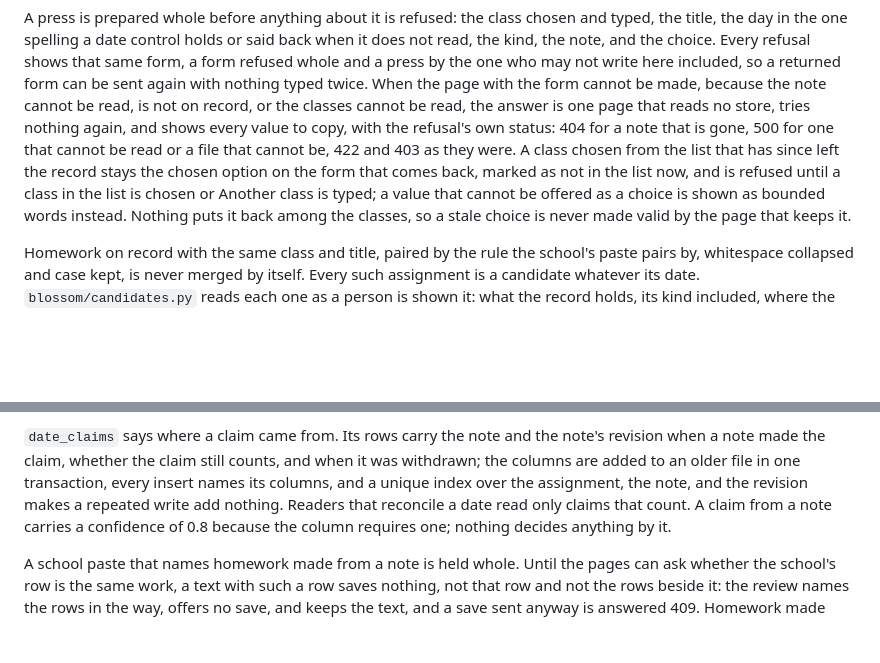
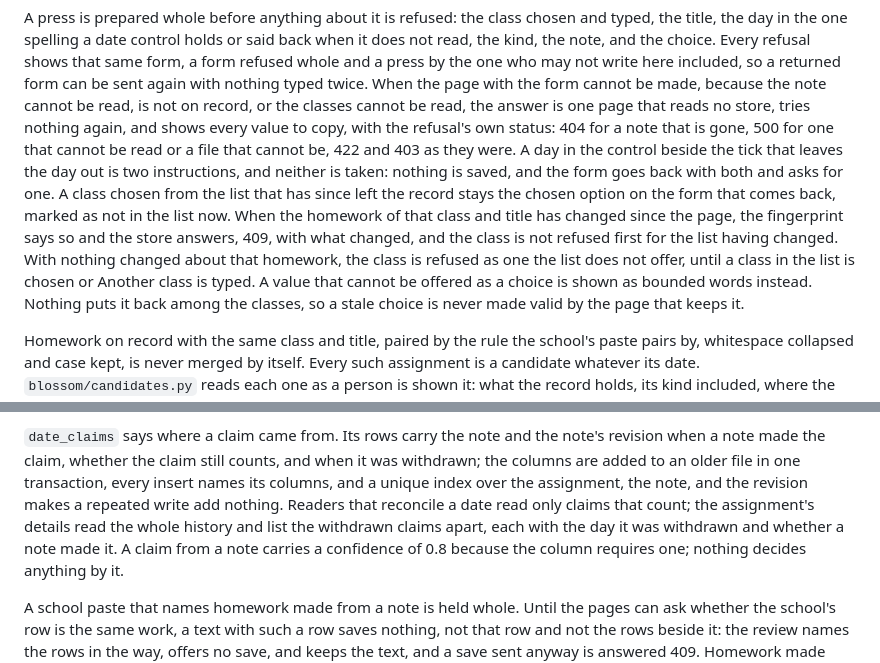
Before and after one commit to gbodegas/blossom, a Markdown page: docs/architecture.md, 2 parts joined by grey strips. Drawn GitHub-style; blank space fills up the shorter version.

Commit message:
Document the day beside the tick, the stale class, and withdrawn claims

```diff
--- a/docs/architecture.md
+++ b/docs/architecture.md
@@ -1003,10 +1003,16 @@ typed twice. When the page with the form cannot be made, because the note
 cannot be read, is not on record, or the classes cannot be read, the answer is
 one page that reads no store, tries nothing again, and shows every value to
 copy, with the refusal's own status: 404 for a note that is gone, 500 for one
-that cannot be read or a file that cannot be, 422 and 403 as they were. A
-class chosen from the list that has since left the record stays the chosen
-option on the form that comes back, marked as not in the list now, and is
-refused until a class in the list is chosen or Another class is typed; a value
+that cannot be read or a file that cannot be, 422 and 403 as they were. A day
+in the control beside the tick that leaves the day out is two instructions,
+and neither is taken: nothing is saved, and the form goes back with both and
+asks for one. A class chosen from the list that has since left the record
+stays the chosen option on the form that comes back, marked as not in the list
+now. When the homework of that class and title has changed since the page,
+the fingerprint says so and the store answers, 409, with what changed, and
+the class is not refused first for the list having changed. With nothing
+changed about that homework, the class is refused as one the list does not
+offer, until a class in the list is chosen or Another class is typed. A value
 that cannot be offered as a choice is shown as bounded words instead. Nothing
 puts it back among the classes, so a stale choice is never made valid by the
 page that keeps it.
@@ -1052,7 +1058,9 @@ note's revision when a note made the claim, whether the claim still counts,
 and when it was withdrawn; the columns are added to an older file in one
 transaction, every insert names its columns, and a unique index over the
 assignment, the note, and the revision makes a repeated write add nothing.
-Readers that reconcile a date read only claims that count. A claim from a note
+Readers that reconcile a date read only claims that count; the assignment's
+details read the whole history and list the withdrawn claims apart, each with
+the day it was withdrawn and whether a note made it. A claim from a note
 carries a confidence of 0.8 because the column requires one; nothing decides
 anything by it.
 
```
